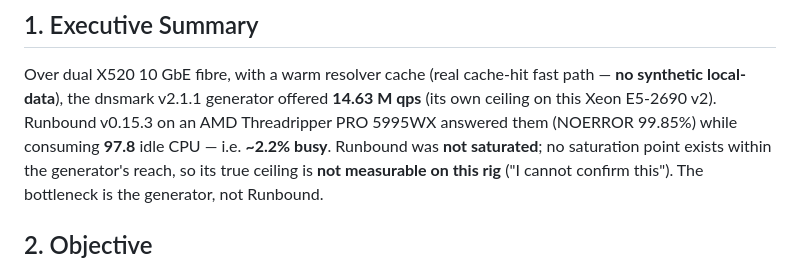
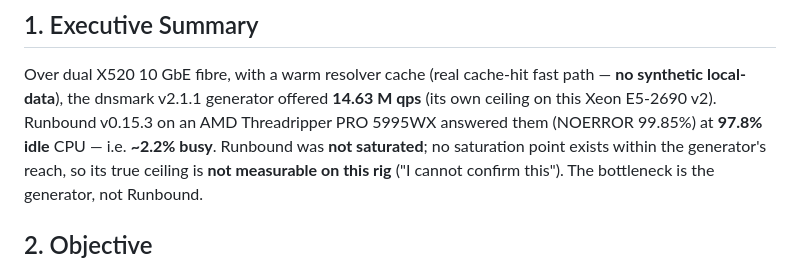
Before and after one commit to redlemonbe/Runbound, a Markdown page: docs/benchmark/RUNBOUND-v0.15.3-threadripper-dual-2026-06-07.md, the part around the change. Drawn GitHub-style.

Commit message:
docs(bench): wording polish (idle CPU phrasing)

```diff
--- a/docs/benchmark/RUNBOUND-v0.15.3-threadripper-dual-2026-06-07.md
+++ b/docs/benchmark/RUNBOUND-v0.15.3-threadripper-dual-2026-06-07.md
@@ -8,7 +8,7 @@
 Over dual X520 10 GbE fibre, with a warm resolver cache (real cache-hit fast path —
 **no synthetic local-data**), the dnsmark v2.1.1 generator offered **14.63 M qps**
 (its own ceiling on this Xeon E5-2690 v2). Runbound v0.15.3 on an AMD Threadripper
-PRO 5995WX answered them (NOERROR 99.85%) while consuming **97.8** idle CPU — i.e.
+PRO 5995WX answered them (NOERROR 99.85%) at **97.8% idle** CPU — i.e.
 **~2.2% busy**. Runbound was **not saturated**; no
 saturation point exists within the generator's reach, so its true ceiling is **not
 measurable on this rig** ("I cannot confirm this"). The bottleneck is the generator,
```
Also changed, not shown: docs/benchmark/RUNBOUND-v0.15.3-threadripper-single-2026-06-07.md (+1 -1 lines).
